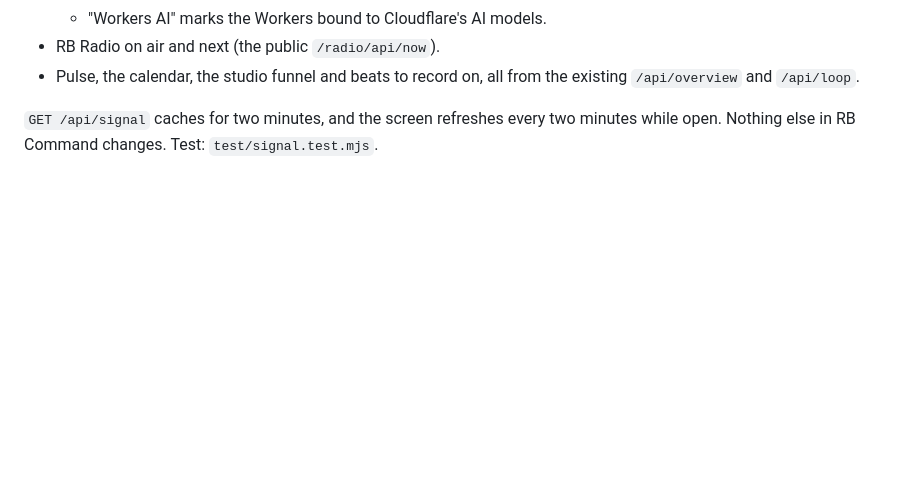
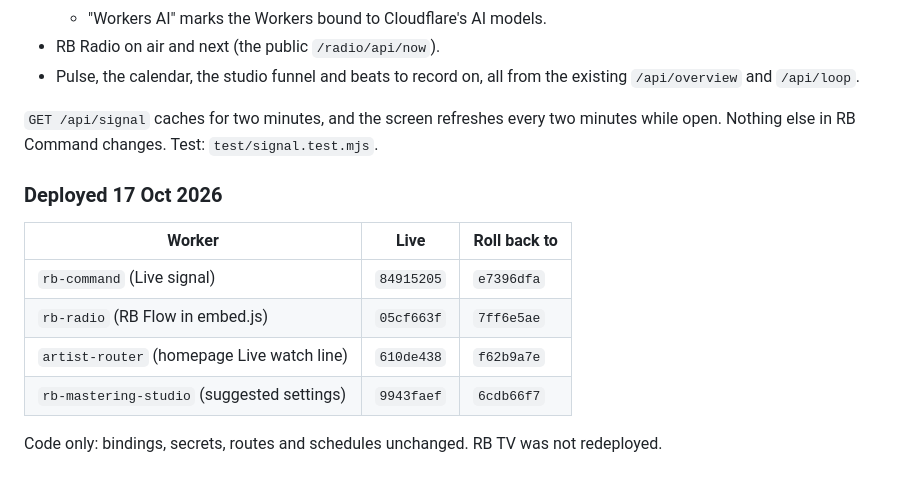
Before and after one commit to tge40000-dot/fresh-start, a Markdown page: rb-command-updates/README.md, the part around the change. Drawn GitHub-style; blank space fills up the shorter version.

Commit message:
Record 17 Oct deploy and the owner's design direction
Co-Authored-By: Claude Opus 5.5 <noreply@anthropic.com>
Claude-Session: https://claude.ai/code/session_01LRC9KBjyqtyu8ezSmYc9bY

```diff
--- a/rb-command-updates/README.md
+++ b/rb-command-updates/README.md
@@ -233,3 +233,14 @@ To undo, go to Cloudflare → Workers → each Worker → Deployments, and redep
 - Pulse, the calendar, the studio funnel and beats to record on, all from the existing `/api/overview` and `/api/loop`.
 
 `GET /api/signal` caches for two minutes, and the screen refreshes every two minutes while open. Nothing else in RB Command changes. Test: `test/signal.test.mjs`.
+
+### Deployed 17 Oct 2026
+
+| Worker | Live | Roll back to |
+| --- | --- | --- |
+| `rb-command` (Live signal) | `84915205` | `e7396dfa` |
+| `rb-radio` (RB Flow in embed.js) | `05cf663f` | `7ff6e5ae` |
+| `artist-router` (homepage Live watch line) | `610de438` | `f62b9a7e` |
+| `rb-mastering-studio` (suggested settings) | `9943faef` | `6cdb66f7` |
+
+Code only: bindings, secrets, routes and schedules unchanged. RB TV was not redeployed.
```
Also changed, not shown: audit/DESIGN_NOTES.md (added, +6 -0 lines).
